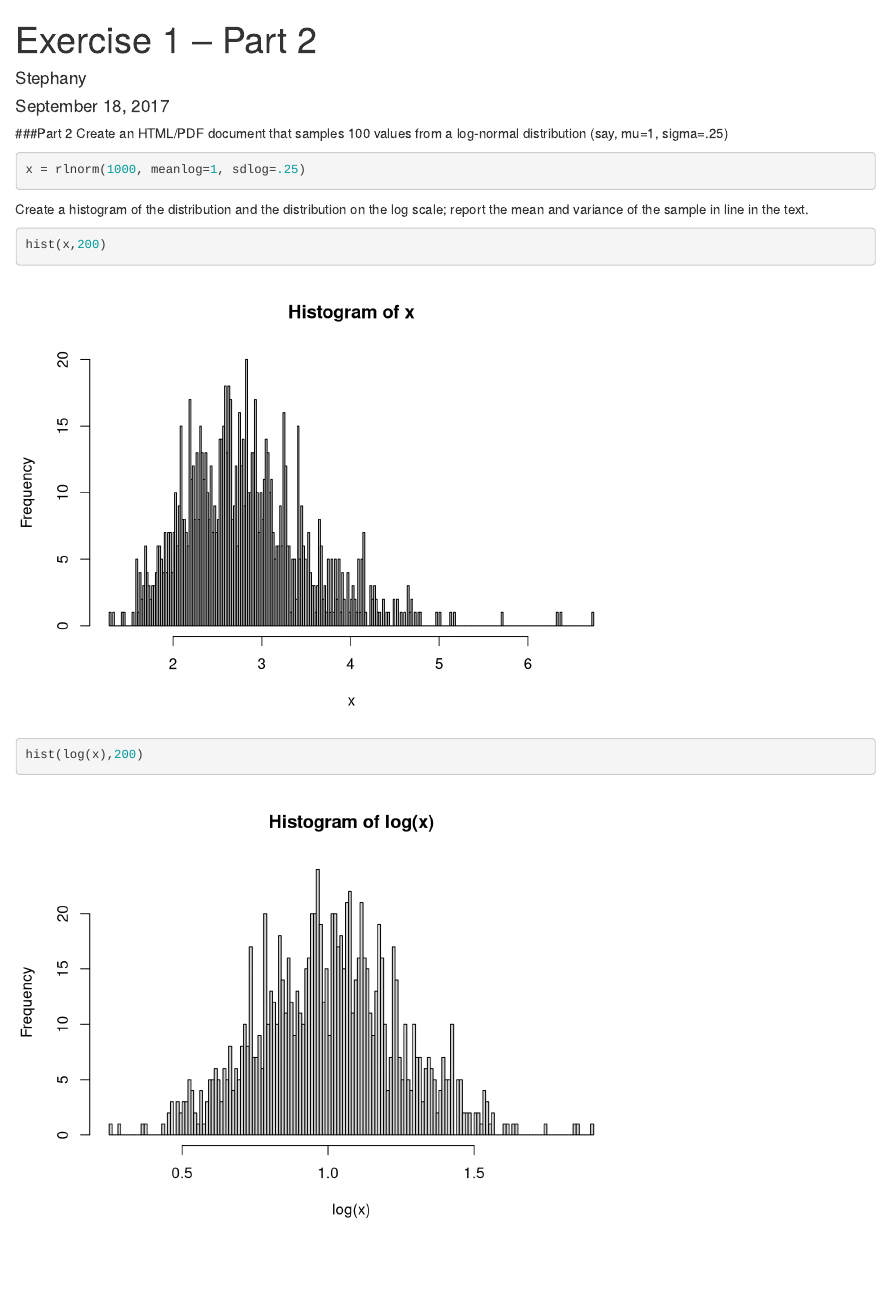
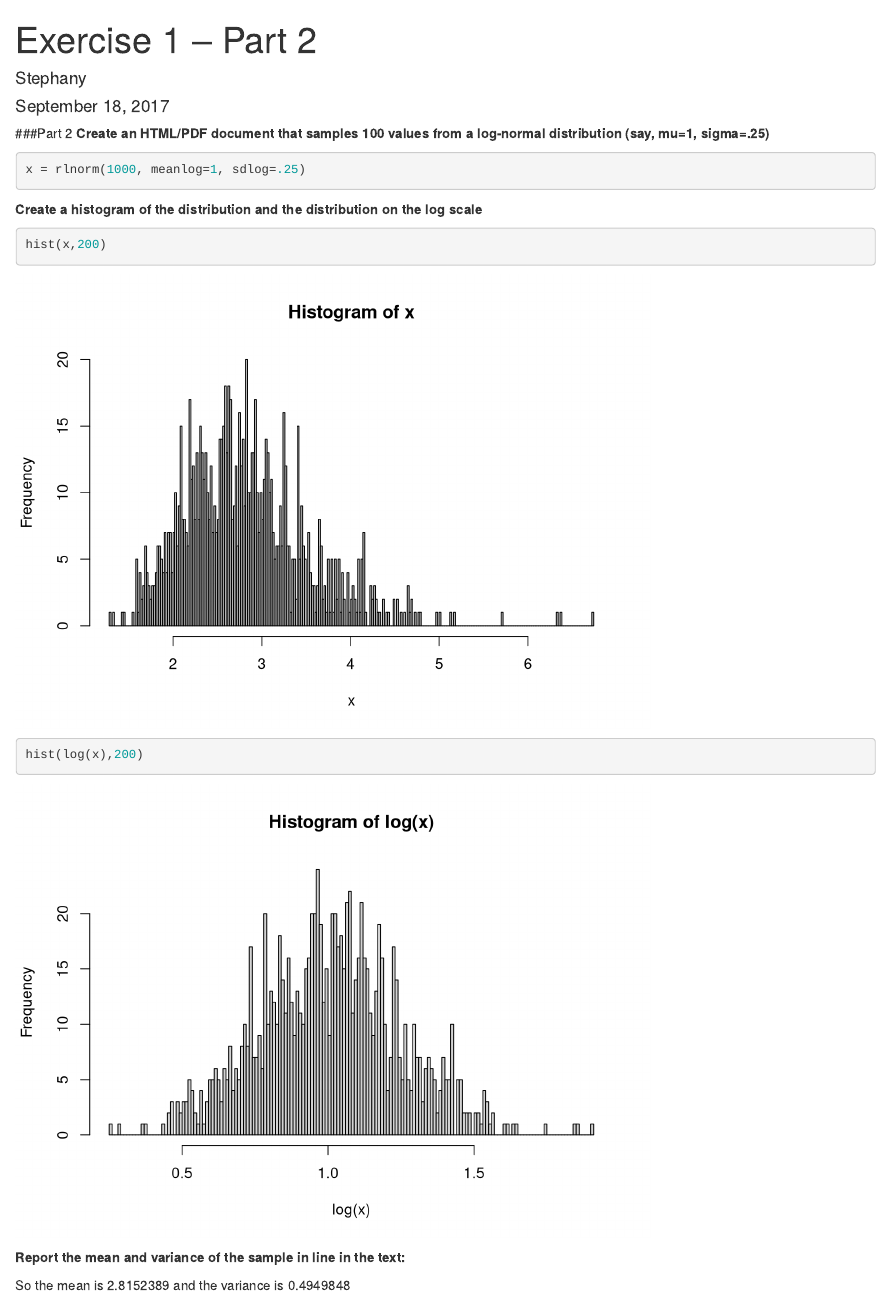
Before and after one commit to sorjuela/Day1_STA426, an R Markdown document (Exercise1_stephanyorjuela.Rmd): the page in a window 1100 px wide, from its top. Rendered offline with R 4.5, knitr and Pandoc, with nearby package versions; code that draws random numbers runs with fixed seeds of ours.

Commit message:
fixed .Rmd exercise

````diff
--- a/Exercise1_stephanyorjuela.Rmd
+++ b/Exercise1_stephanyorjuela.Rmd
@@ -10,16 +10,23 @@ knitr::opts_chunk$set(echo = TRUE)
 ```
 
 ###Part 2
-Create an HTML/PDF document that samples 100 values from a log-normal distribution (say, mu=1, sigma=.25)
+**Create an HTML/PDF document that samples 100 values from a log-normal distribution (say, mu=1, sigma=.25)**
+
 
 ```{r sample}
 x = rlnorm(1000, meanlog=1, sdlog=.25)
 ```
 
 
-Create a histogram of the distribution and the distribution on the log scale; report the mean and variance of the sample in line in the text.
+**Create a histogram of the distribution and the distribution on the log scale**
+
 
 ```{r histogram}
 hist(x,200)
 hist(log(x),200)
 ```
+
+
+**Report the mean and variance of the sample in line in the text: **
+
+So the mean is `r mean(x)` and the variance is `r var(x)`
````
Also changed, not shown: Exercise1_stephanyorjuela.html.
